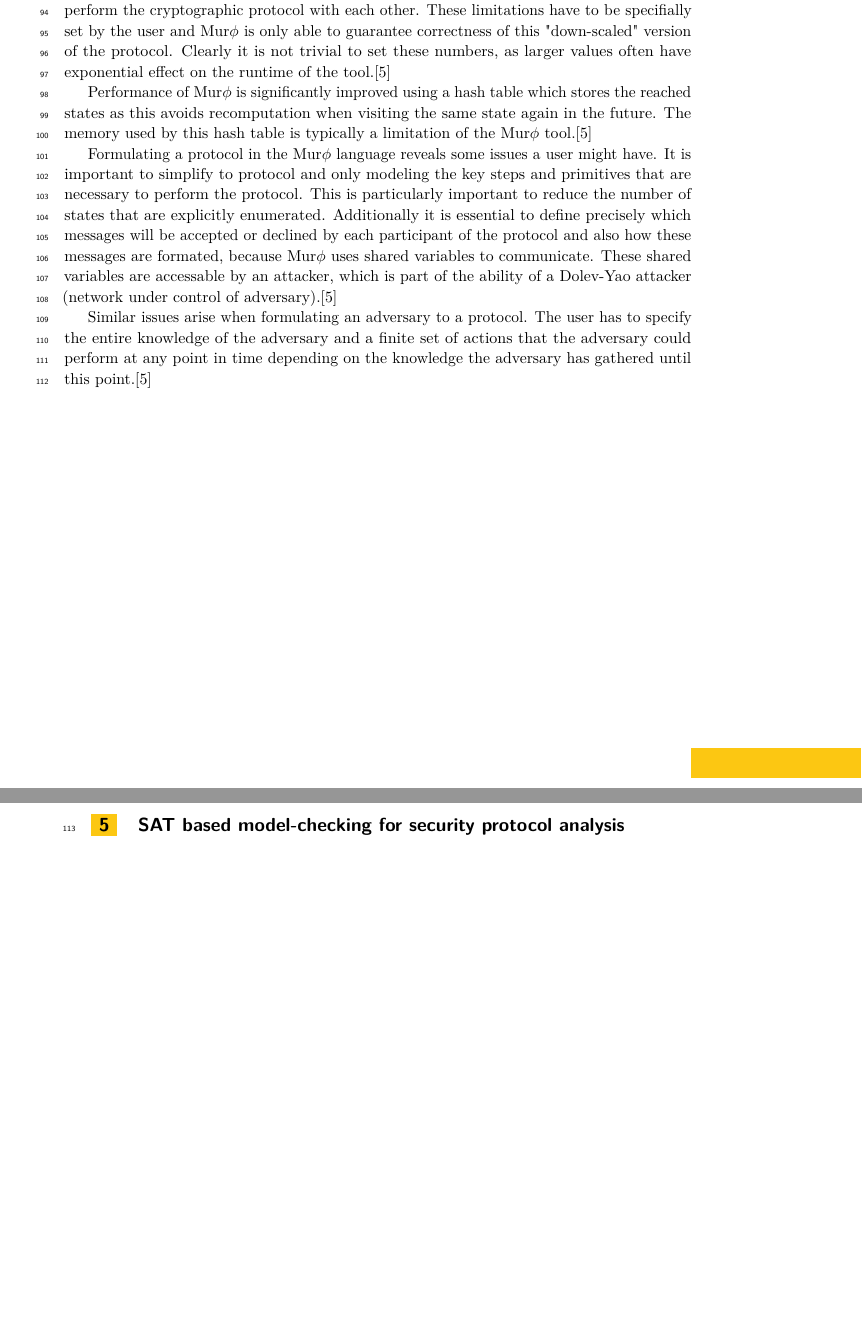
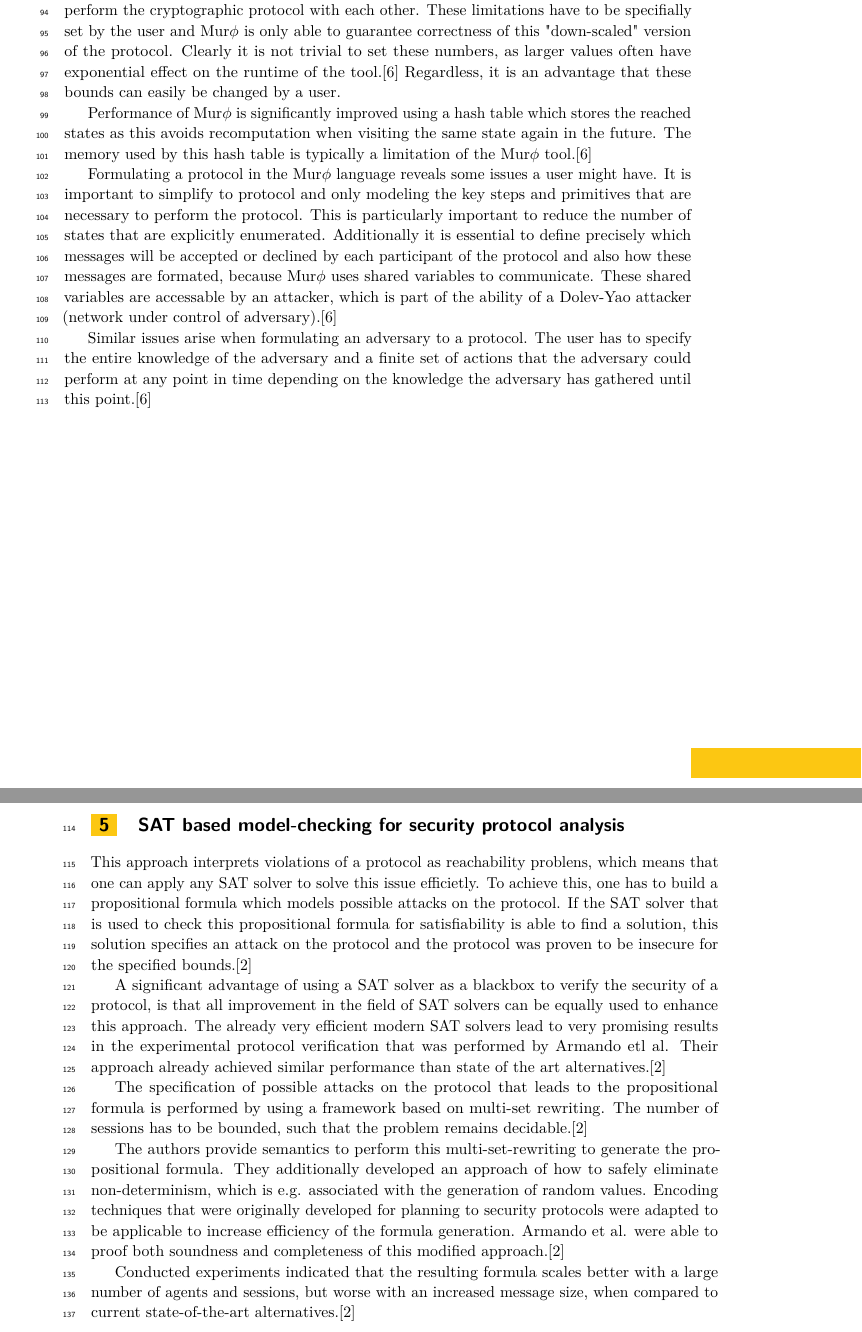
Before and after one commit to schaefer-dev/formalVerification, a LaTeX paper (finalReport/finalReport.tex, which reads finalReport/finalReport.bib): two parts of pages 5 and 6 of 7, joined at a grey line, cut so that both start at the same text, the shorter picture padded with empty space. Compiled offline with pdfLaTeX.

Commit message:
sat based model checking first version

```diff
--- a/finalReport/finalReport.bib
+++ b/finalReport/finalReport.bib
@@ -0,0 +10 @@
+number="1",
--- a/finalReport/finalReport.tex
+++ b/finalReport/finalReport.tex
@@ -90,7 +90,7 @@ A limitation of the approach that was presented in this paper, is the limitation
 
 \murphi is a tool to analyze cryptographic protocols using a state enumeration approach. In a feasibility study it was able to outperform similar finite-state exploration tools on the protocols that were tested. Notable difference were the more efficient approach of \murphi to counteract the State-space explosion problem and the ability to set interrupt points to guide the search by hand, which can also be helpful to work around the State-space explosion problem.\cite{murphi}
 
-\murphi performs explicit state enumeration using either breadth-first or depth-first search to proof that all reachable states satisfy some specification that is given by the user. The protocol has to be specified using the \murphi language, which can be extended to contain additional information for an attacker such as leaking some supposedly secret values initially which would reflect the assumption that part of the system was compromised already. Due to the fact that \murphi performs explicit state enumeration, one has to limit the number of states, which is done by fixing system size parameters, such as the number of agents that perform the cryptographic protocol with each other. These limitations have to be specifially set by the user and \murphi is only able to guarantee correctness of this "down-scaled" version of the protocol. Clearly it is not trivial to set these numbers, as larger values often have exponential effect on the runtime of the tool.\cite{murphi}
+\murphi performs explicit state enumeration using either breadth-first or depth-first search to proof that all reachable states satisfy some specification that is given by the user. The protocol has to be specified using the \murphi language, which can be extended to contain additional information for an attacker such as leaking some supposedly secret values initially which would reflect the assumption that part of the system was compromised already. Due to the fact that \murphi performs explicit state enumeration, one has to limit the number of states, which is done by fixing system size parameters, such as the number of agents that perform the cryptographic protocol with each other. These limitations have to be specifially set by the user and \murphi is only able to guarantee correctness of this "down-scaled" version of the protocol. Clearly it is not trivial to set these numbers, as larger values often have exponential effect on the runtime of the tool.\cite{murphi} Regardless, it is an advantage that these bounds can easily be changed by a user.
 
 Performance of \murphi is significantly improved using a hash table which stores the reached states as this avoids recomputation when visiting the same state again in the future. The memory used by this hash table is typically a limitation of the \murphi tool.\cite{murphi}
 % TODO: maybe list other features that significantly improve performance, quite a lot of them
@@ -108,7 +108,22 @@ Similar issues arise when formulating an adversary to a protocol. The user has t
 
 \newpage
 \section{SAT based model-checking for security protocol analysis}
-% TODO:
+
+This approach interprets violations of a protocol as reachability problens, which means that one can apply any SAT solver to solve this issue efficietly. To achieve this, one has to build a propositional formula which models possible attacks on the protocol. If the SAT solver that is used to check this propositional formula for satisfiability is able to find a solution, this solution specifies an attack on the protocol and the protocol was proven to be insecure for the specified bounds.\cite{sat}
+
+A significant advantage of using a SAT solver as a blackbox to verify the security of a protocol, is that all improvement in the field of SAT solvers can be equally used to enhance this approach. The already very efficient modern SAT solvers lead to very promising results in the experimental protocol verification that was performed by Armando etl al. Their approach already achieved similar performance than state of the art alternatives.\cite{sat}
+
+The specification of possible attacks on the protocol that leads to the propositional formula is performed by using a framework based on multi-set rewriting. The number of sessions has to be bounded, such that the problem remains decidable.\cite{sat}
+
+% TODO: page 4 left side upper 1/3, it sounds almost like this bound does not change much, because there is always a bound k that it can be safely reduced to
+
+The authors provide semantics to perform this multi-set-rewriting to generate the propositional formula. They additionally developed an approach of how to safely eliminate non-determinism, which is e.g. associated with the generation of random values.
+Encoding techniques that were originally developed for planning to security protocols were adapted to be applicable to increase efficiency of the formula generation. Armando et al. were able to proof both soundness and completeness of this modified approach.\cite{sat}
+
+Conducted experiments indicated that the resulting formula scales better with a large number of agents and sessions, but worse with an increased message size, when compared to current state-of-the-art alternatives.\cite{sat}
+
+
+% TODO: mention maybe future extension to LTL
 
 
 
```
Also changed, not shown: finalReport/finalReport.bib (16 more changed lines).
